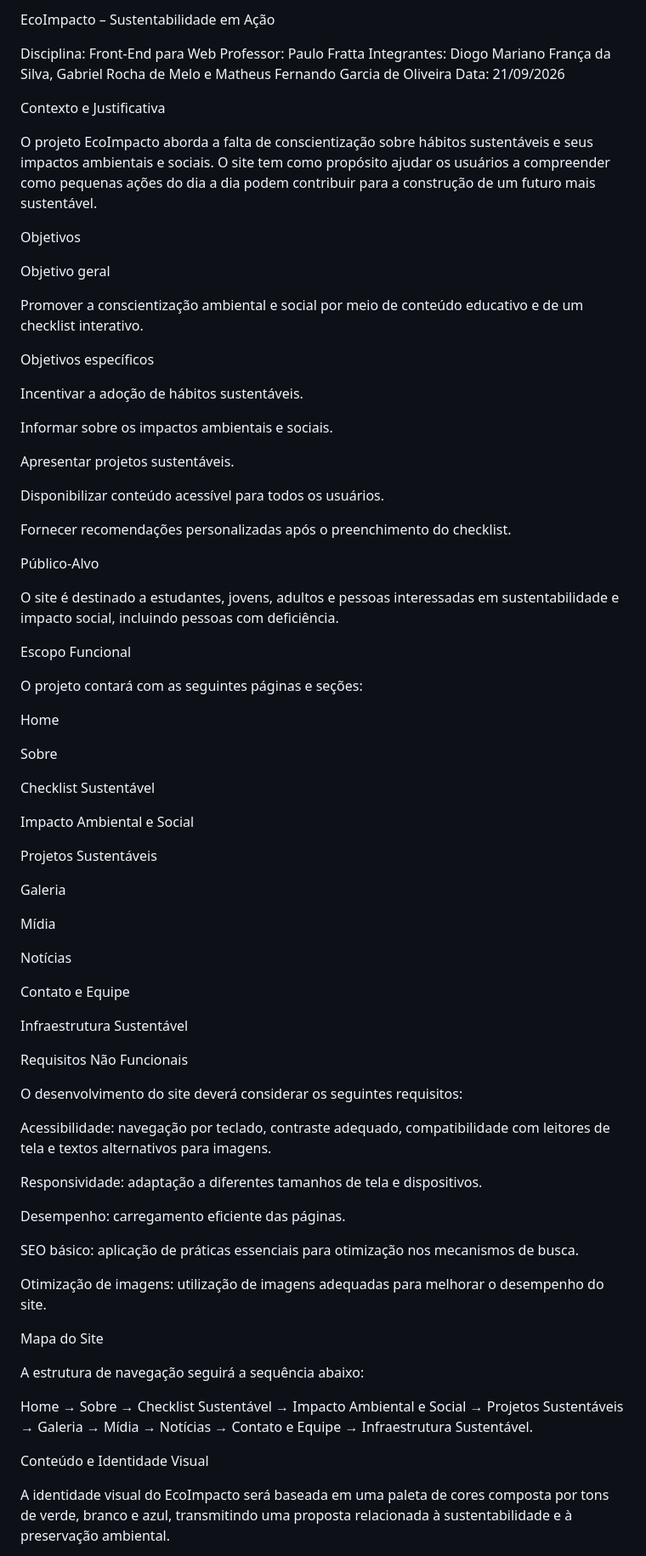
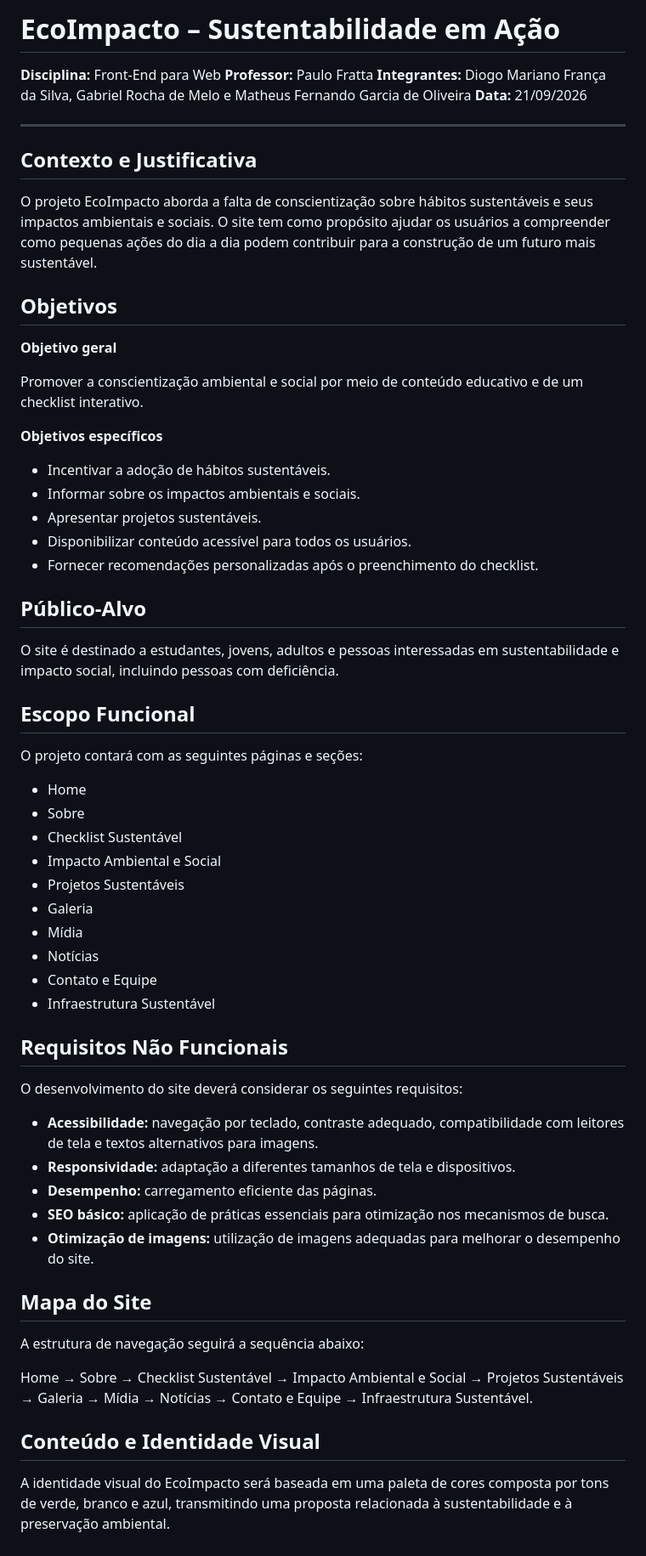
Before and after one commit to bielg3r/EcoImpacto, a Markdown page: README.md, the part around one of its changes. Shown at 85% size. GitHub-like rendering.

Commit message:
Refactor README for improved formatting and clarity
Formatted README content for better readability and structure.

```diff
--- a/README.md
+++ b/README.md
@@ -1,81 +1,66 @@
-EcoImpacto – Sustentabilidade em Ação
+# EcoImpacto – Sustentabilidade em Ação
 
-Disciplina: Front-End para Web
-Professor: Paulo Fratta
-Integrantes: Diogo Mariano França da Silva, Gabriel Rocha de Melo e Matheus Fernando Garcia de Oliveira
-Data: 21/09/2026
+**Disciplina:** Front-End para Web
+**Professor:** Paulo Fratta
+**Integrantes:** Diogo Mariano França da Silva, Gabriel Rocha de Melo e Matheus Fernando Garcia de Oliveira
+**Data:** 21/09/2026
 
-Contexto e Justificativa
+---
+
+## Contexto e Justificativa
 
 O projeto EcoImpacto aborda a falta de conscientização sobre hábitos sustentáveis e seus impactos ambientais e sociais. O site tem como propósito ajudar os usuários a compreender como pequenas ações do dia a dia podem contribuir para a construção de um futuro mais sustentável.
 
-Objetivos
+## Objetivos
 
-Objetivo geral
+**Objetivo geral**
 
 Promover a conscientização ambiental e social por meio de conteúdo educativo e de um checklist interativo.
 
-Objetivos específicos
+**Objetivos específicos**
 
-Incentivar a adoção de hábitos sustentáveis.
+- Incentivar a adoção de hábitos sustentáveis.
+- Informar sobre os impactos ambientais e sociais.
+- Apresentar projetos sustentáveis.
+- Disponibilizar conteúdo acessível para todos os usuários.
+- Fornecer recomendações personalizadas após o preenchimento do checklist.
 
-Informar sobre os impactos ambientais e sociais.
-
-Apresentar projetos sustentáveis.
-
-Disponibilizar conteúdo acessível para todos os usuários.
-
-Fornecer recomendações personalizadas após o preenchimento do checklist.
-
-Público-Alvo
+## Público-Alvo
 
 O site é destinado a estudantes, jovens, adultos e pessoas interessadas em sustentabilidade e impacto social, incluindo pessoas com deficiência.
 
-Escopo Funcional
+## Escopo Funcional
 
 O projeto contará com as seguintes páginas e seções:
 
-Home
+- Home
+- Sobre
+- Checklist Sustentável
+- Impacto Ambiental e Social
+- Projetos Sustentáveis
+- Galeria
+- Mídia
+- Notícias
+- Contato e Equipe
+- Infraestrutura Sustentável
 
-Sobre
-
-Checklist Sustentável
-
-Impacto Ambiental e Social
-
-Projetos Sustentáveis
-
-Galeria
-
-Mídia
-
-Notícias
-
-Contato e Equipe
-
-Infraestrutura Sustentável
-
-Requisitos Não Funcionais
+## Requisitos Não Funcionais
 
 O desenvolvimento do site deverá considerar os seguintes requisitos:
 
-Acessibilidade: navegação por teclado, contraste adequado, compatibilidade com leitores de tela e textos alternativos para imagens.
+- **Acessibilidade:** navegação por teclado, contraste adequado, compatibilidade com leitores de tela e textos alternativos para imagens.
+- **Responsividade:** adaptação a diferentes tamanhos de tela e dispositivos.
+- **Desempenho:** carregamento eficiente das páginas.
+- **SEO básico:** aplicação de práticas essenciais para otimização nos mecanismos de busca.
+- **Otimização de imagens:** utilização de imagens adequadas para melhorar o desempenho do site.
 
-Responsividade: adaptação a diferentes tamanhos de tela e dispositivos.
-
-Desempenho: carregamento eficiente das páginas.
-
-SEO básico: aplicação de práticas essenciais para otimização nos mecanismos de busca.
-
-Otimização de imagens: utilização de imagens adequadas para melhorar o desempenho do site.
-
-Mapa do Site
+## Mapa do Site
 
 A estrutura de navegação seguirá a sequência abaixo:
 
 Home → Sobre → Checklist Sustentável → Impacto Ambiental e Social → Projetos Sustentáveis → Galeria → Mídia → Notícias → Contato e Equipe → Infraestrutura Sustentável.
 
-Conteúdo e Identidade Visual
+## Conteúdo e Identidade Visual
 
 A identidade visual do EcoImpacto será baseada em uma paleta de cores composta por tons de verde, branco e azul, transmitindo uma proposta relacionada à sustentabilidade e à preservação ambiental.
 
```
Also changed, not shown: other parts of README.md (+25 -36 lines).
